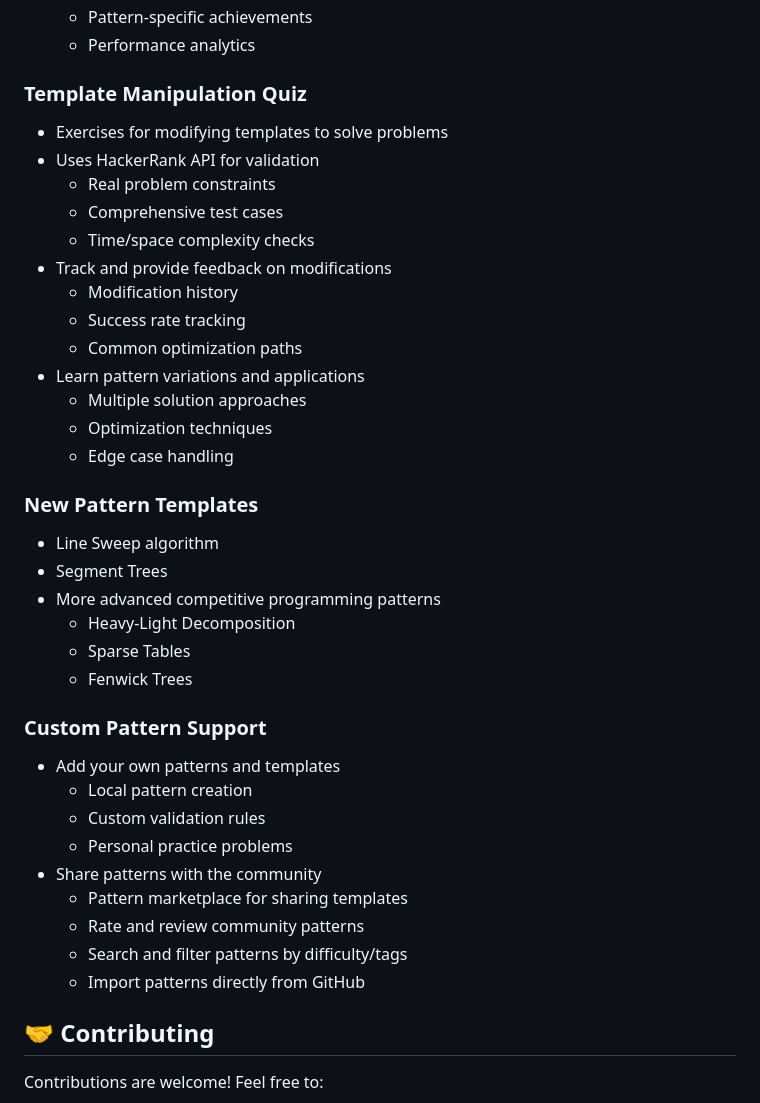
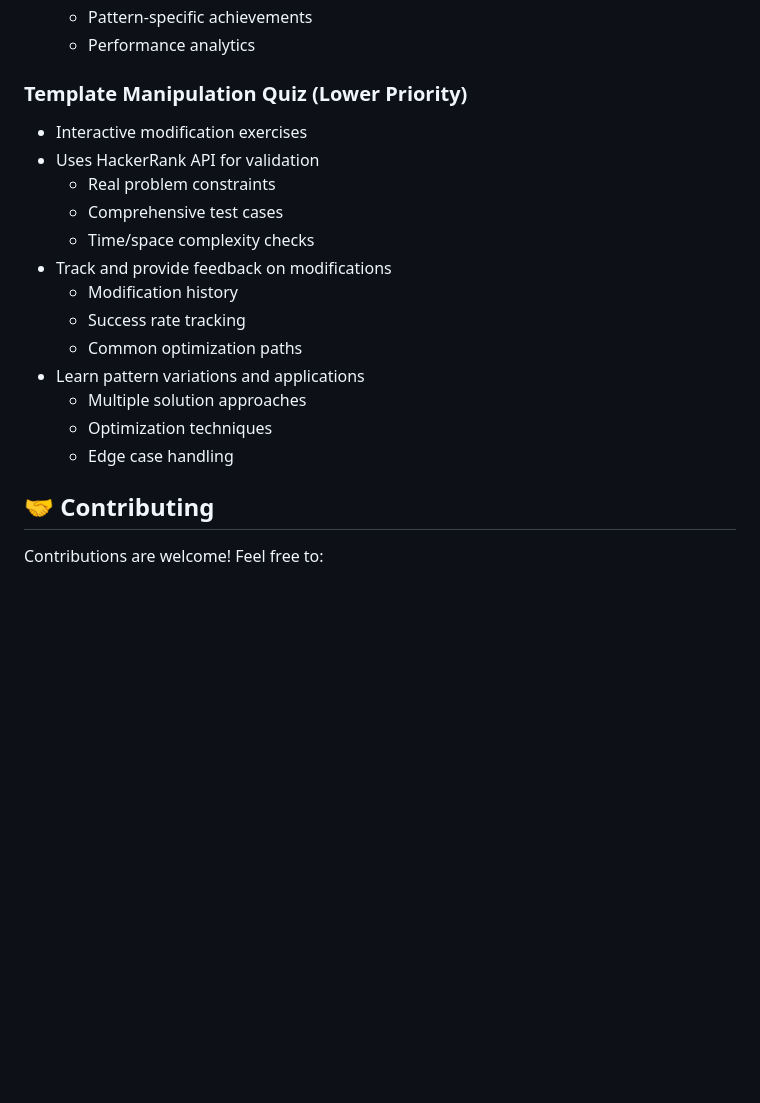
Before and after one commit to cjohnson74/Scales.nvim, a Markdown page: README.md, the part around the change printed below. GitHub-like rendering; blank space fills up the shorter version.

```diff
--- a/README.md
+++ b/README.md
@@ -204,8 +236,8 @@ Earn badges and achievements as you practice:
   - Pattern-specific achievements
   - Performance analytics
 
-### Template Manipulation Quiz
-- Exercises for modifying templates to solve problems
+### Template Manipulation Quiz (Lower Priority)
+- Interactive modification exercises
 - Uses HackerRank API for validation
   - Real problem constraints
   - Comprehensive test cases
@@ -219,25 +251,6 @@ Earn badges and achievements as you practice:
   - Optimization techniques
   - Edge case handling
 
-### New Pattern Templates
-- Line Sweep algorithm
-- Segment Trees
-- More advanced competitive programming patterns
-  - Heavy-Light Decomposition
-  - Sparse Tables
-  - Fenwick Trees
-
-### Custom Pattern Support
-- Add your own patterns and templates
-  - Local pattern creation
-  - Custom validation rules
-  - Personal practice problems
-- Share patterns with the community
-  - Pattern marketplace for sharing templates
-  - Rate and review community patterns
-  - Search and filter patterns by difficulty/tags
-  - Import patterns directly from GitHub
-
 ## 🤝 Contributing
 
 Contributions are welcome! Feel free to:
```
Also changed, not shown: other parts of README.md (+34 -2 lines).
